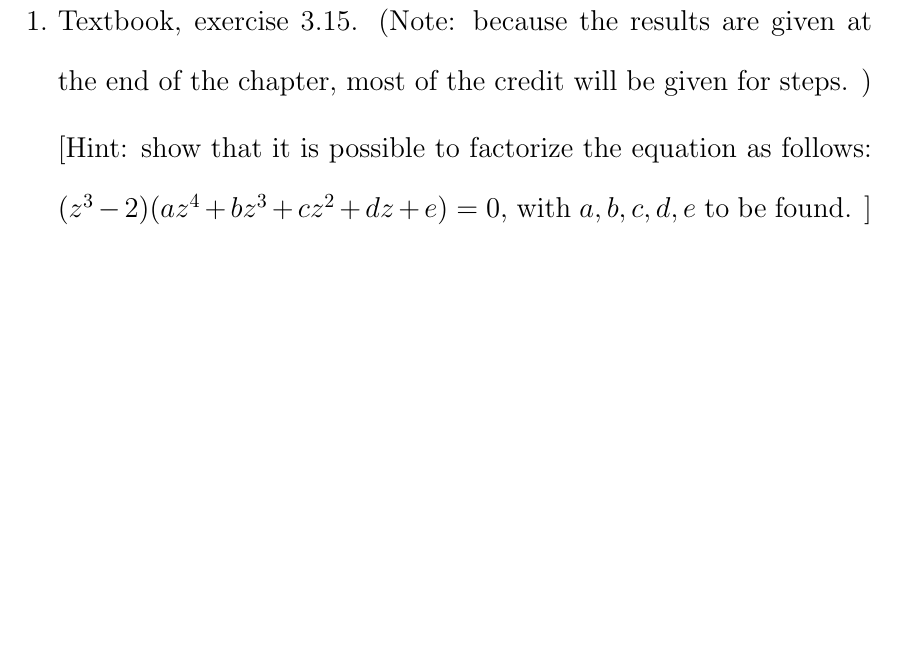
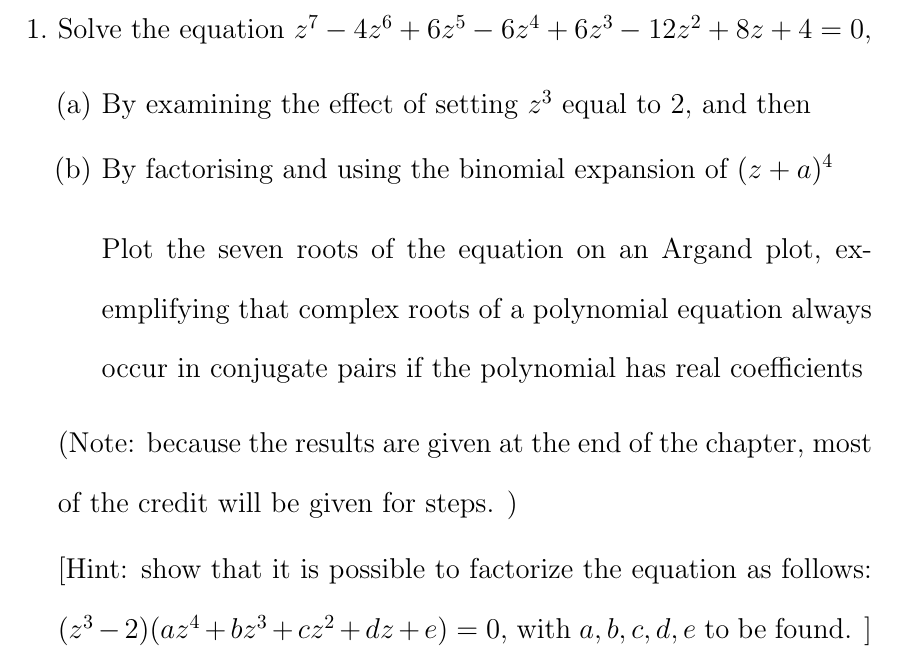
Before and after one commit to Behnam4/PHY201-Portfolio, a LaTeX document (portfolio.tex): part of page 18 of 21, cut at the place of the change, the shorter picture padded with empty space. Compiled offline with pdfLaTeX.

Commit message:
Add the last question

```diff
--- a/portfolio.tex
+++ b/portfolio.tex
@@ -756,7 +756,19 @@
 
 \begin{enumerate}
 
-  \item  Textbook, exercise 3.15. (Note: because the results are given at the end of the chapter, most of the  credit will be given for steps. )
+  \item  Solve the equation  $z^7-4z^6+6z^5-6z^4+6z^3-12z^2+8z+4=0,$
+
+    \begin{enumerate}
+      \item By examining the effect of setting $z^3$ equal to $2,$ and then
+      \item By factorising and using the binomial expansion of $(z+a)^4$
+
+      \bigbreak
+
+      Plot the seven roots of the equation on an Argand plot, exemplifying that complex roots of a polynomial equation always occur in conjugate pairs if the polynomial has real coefficients
+    \end{enumerate}
+
+
+  (Note: because the results are given at the end of the chapter, most of the  credit will be given for steps. )
 
   [Hint:  show that it is possible to factorize the equation as follows: $(z^3-2)(a z^4 + b z^3 + c z^2 + d z + e)=0$, with $a,b,c,d,e$ to be found. ]
 
```
